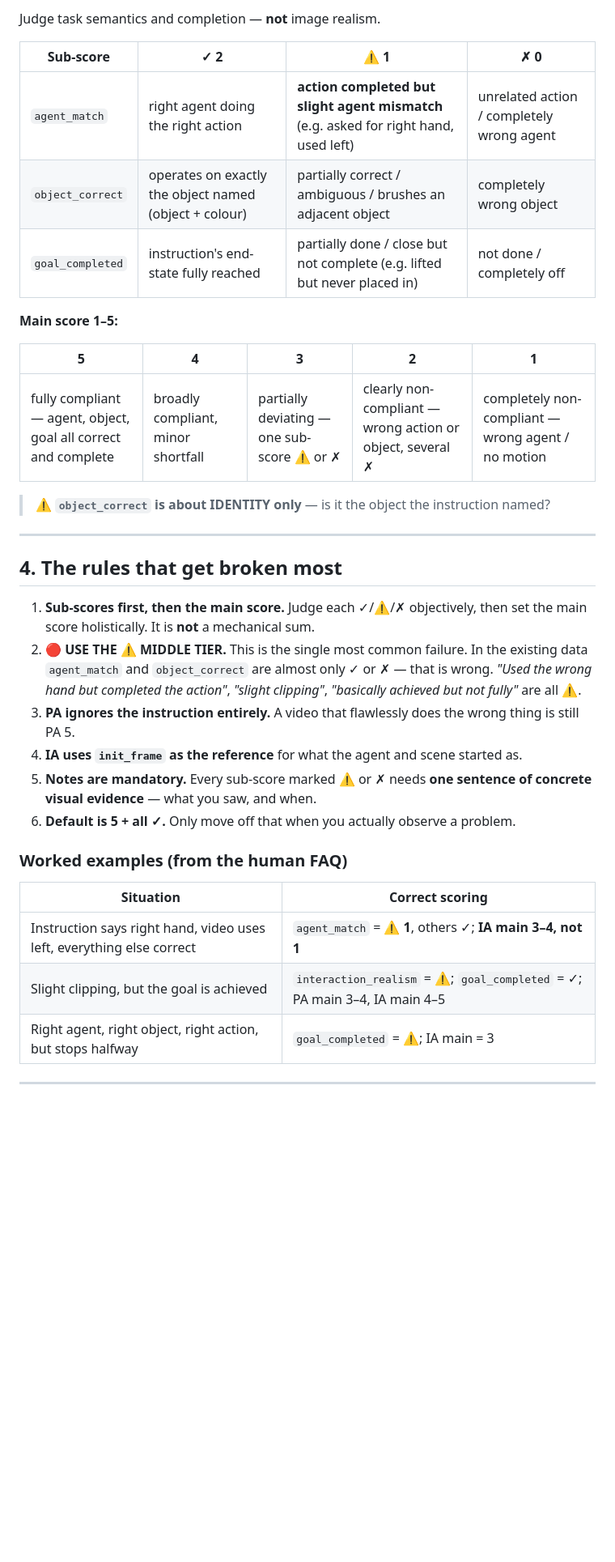
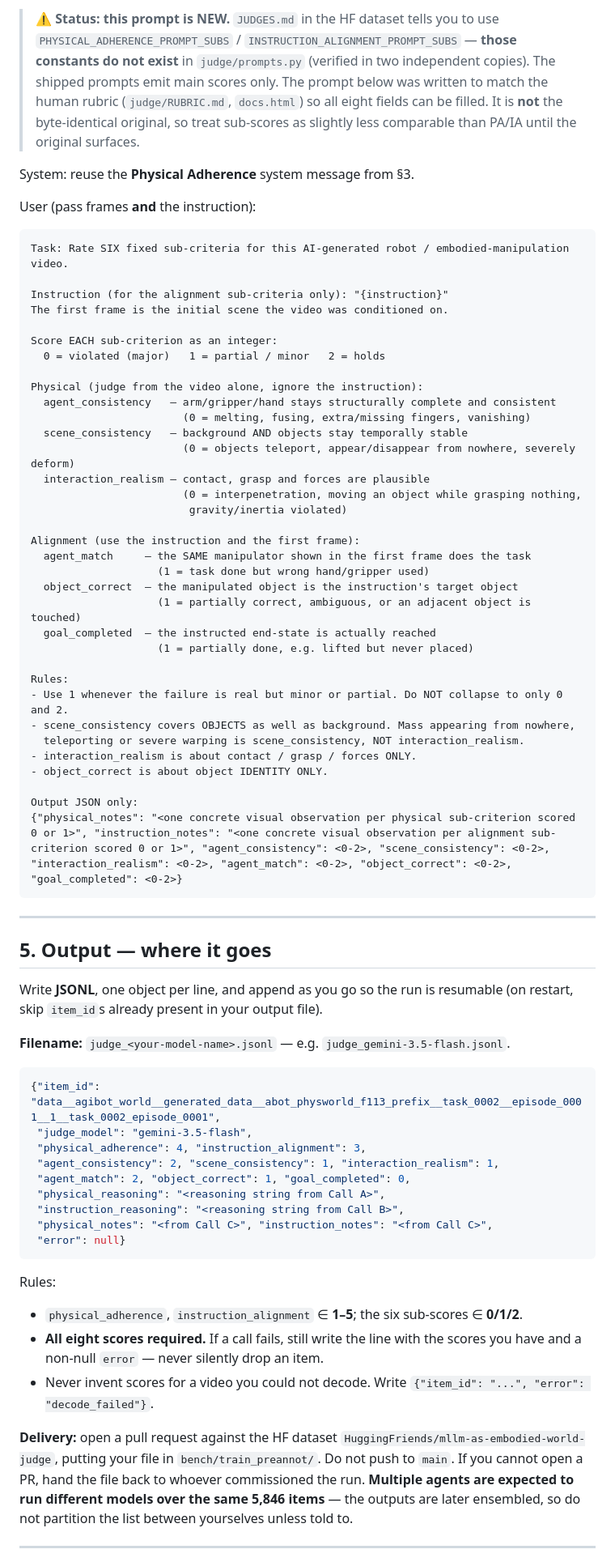
Before and after one commit to SiyuanMaCS/MLLM-as-Embodied-World-Judge-Annotation, a Markdown page: PREANNOTATION_GUIDE.md, the part around one of its changes. Shown at 81% size. Drawn GitHub-style; blank space fills up the shorter version.

````diff
--- a/PREANNOTATION_GUIDE.md
+++ b/PREANNOTATION_GUIDE.md
@@ -54,42 +147,85 @@ Each axis = **one 1–5 main score** + **three 0/1/2 sub-scores** + **required n
 
-Judge task semantics and completion — **not** image realism.
+> ⚠️ **Status: this prompt is NEW.** `JUDGES.md` in the HF dataset tells you to use
+> `PHYSICAL_ADHERENCE_PROMPT_SUBS` / `INSTRUCTION_ALIGNMENT_PROMPT_SUBS` — **those constants do not
+> exist** in `judge/prompts.py` (verified in two independent copies). The shipped prompts emit main
+> scores only. The prompt below was written to match the human rubric (`judge/RUBRIC.md`,
+> `docs.html`) so all eight fields can be filled. It is **not** the byte-identical original, so
+> treat sub-scores as slightly less comparable than PA/IA until the original surfaces.
 
-| Sub-score | ✓ 2 | ⚠ 1 | ✗ 0 |
-|---|---|---|---|
-| `agent_match` | right agent doing the right action | **action completed but slight agent mismatch** (e.g. asked for right hand, used left) | unrelated action / completely wrong agent |
-| `object_correct` | operates on exactly the object named (object + colour) | partially correct / ambiguous / brushes an adjacent object | completely wrong object |
-| `goal_completed` | instruction's end-state fully reached | partially done / close but not complete (e.g. lifted but never placed in) | not done / completely off |
+System: reuse the **Physical Adherence** system message from §3.
 
-**Main score 1–5:**
+User (pass frames **and** the instruction):
 
-| 5 | 4 | 3 | 2 | 1 |
-|---|---|---|---|---|
-| fully compliant — agent, object, goal all correct and complete | broadly compliant, minor shortfall | partially deviating — one sub-score ⚠ or ✗ | clearly non-compliant — wrong action or object, several ✗ | completely non-compliant — wrong agent / no motion |
+```text
+Task: Rate SIX fixed sub-criteria for this AI-generated robot / embodied-manipulation video.
 
-> ⚠️ **`object_correct` is about IDENTITY only** — is it the object the instruction named?
+Instruction (for the alignment sub-criteria only): "{instruction}"
+The first frame is the initial scene the video was conditioned on.
+
+Score EACH sub-criterion as an integer:
+  0 = violated (major)   1 = partial / minor   2 = holds
+
+Physical (judge from the video alone, ignore the instruction):
+  agent_consistency   — arm/gripper/hand stays structurally complete and consistent
+                        (0 = melting, fusing, extra/missing fingers, vanishing)
+  scene_consistency   — background AND objects stay temporally stable
+                        (0 = objects teleport, appear/disappear from nowhere, severely deform)
+  interaction_realism — contact, grasp and forces are plausible
+                        (0 = interpenetration, moving an object while grasping nothing,
+                         gravity/inertia violated)
+
+Alignment (use the instruction and the first frame):
+  agent_match     — the SAME manipulator shown in the first frame does the task
+                    (1 = task done but wrong hand/gripper used)
+  object_correct  — the manipulated object is the instruction's target object
+                    (1 = partially correct, ambiguous, or an adjacent object is touched)
+  goal_completed  — the instructed end-state is actually reached
+                    (1 = partially done, e.g. lifted but never placed)
+
+Rules:
+- Use 1 whenever the failure is real but minor or partial. Do NOT collapse to only 0 and 2.
+- scene_consistency covers OBJECTS as well as background. Mass appearing from nowhere,
+  teleporting or severe warping is scene_consistency, NOT interaction_realism.
+- interaction_realism is about contact / grasp / forces ONLY.
+- object_correct is about object IDENTITY ONLY.
+
+Output JSON only:
+{"physical_notes": "<one concrete visual observation per physical sub-criterion scored 0 or 1>", "instruction_notes": "<one concrete visual observation per alignment sub-criterion scored 0 or 1>", "agent_consistency": <0-2>, "scene_consistency": <0-2>, "interaction_realism": <0-2>, "agent_match": <0-2>, "object_correct": <0-2>, "goal_completed": <0-2>}
+```
 
 ---
 
-## 4. The rules that get broken most
+## 5. Output — where it goes
 
-1. **Sub-scores first, then the main score.** Judge each ✓/⚠/✗ objectively, then set the main score
-   holistically. It is **not** a mechanical sum.
-2. **🔴 USE THE ⚠ MIDDLE TIER.** This is the single most common failure. In the existing data
-   `agent_match` and `object_correct` are almost only ✓ or ✗ — that is wrong. *"Used the wrong hand
-   but completed the action"*, *"slight clipping"*, *"basically achieved but not fully"* are all ⚠.
-3. **PA ignores the instruction entirely.** A video that flawlessly does the wrong thing is still PA 5.
-4. **IA uses `init_frame` as the reference** for what the agent and scene started as.
-5. **Notes are mandatory.** Every sub-score marked ⚠ or ✗ needs **one sentence of concrete visual
-   evidence** — what you saw, and when.
-6. **Default is 5 + all ✓.** Only move off that when you actually observe a problem.
+Write **JSONL**, one object per line, and append as you go so the run is resumable (on restart,
+skip `item_id`s already present in your output file).
 
-### Worked examples (from the human FAQ)
+**Filename:** `judge_<your-model-name>.jsonl` — e.g. `judge_gemini-3.5-flash.jsonl`.
 
-| Situation | Correct scoring |
-|---|---|
-| Instruction says right hand, video uses left, everything else correct | `agent_match` = **⚠ 1**, others ✓; **IA main 3–4, not 1** |
-| Slight clipping, but the goal is achieved | `interaction_realism` = ⚠; `goal_completed` = ✓; PA main 3–4, IA main 4–5 |
-| Right agent, right object, right action, but stops halfway | `goal_completed` = ⚠; IA main = 3 |
+```json
+{"item_id": "data__agibot_world__generated_data__abot_physworld_f113_prefix__task_0002__episode_0001__1__task_0002_episode_0001",
+ "judge_model": "gemini-3.5-flash",
+ "physical_adherence": 4, "instruction_alignment": 3,
+ "agent_consistency": 2, "scene_consistency": 1, "interaction_realism": 1,
+ "agent_match": 2, "object_correct": 1, "goal_completed": 0,
+ "physical_reasoning": "<reasoning string from Call A>",
+ "instruction_reasoning": "<reasoning string from Call B>",
+ "physical_notes": "<from Call C>", "instruction_notes": "<from Call C>",
+ "error": null}
+```
+
+Rules:
+- `physical_adherence`, `instruction_alignment` ∈ **1–5**; the six sub-scores ∈ **0/1/2**.
+- **All eight scores required.** If a call fails, still write the line with the scores you have and
+  a non-null `error` — never silently drop an item.
+- Never invent scores for a video you could not decode. Write
+  `{"item_id": "...", "error": "decode_failed"}`.
+
+**Delivery:** open a pull request against the HF dataset
+`HuggingFriends/mllm-as-embodied-world-judge`, putting your file in `bench/train_preannot/`.
+Do not push to `main`. If you cannot open a PR, hand the file back to whoever commissioned the run.
+**Multiple agents are expected to run different models over the same 5,846 items** — the outputs are
+later ensembled, so do not partition the list between yourselves unless told to.
 
 ---
 
````
Also changed, not shown: other parts of PREANNOTATION_GUIDE.md (+164 -121 lines).
